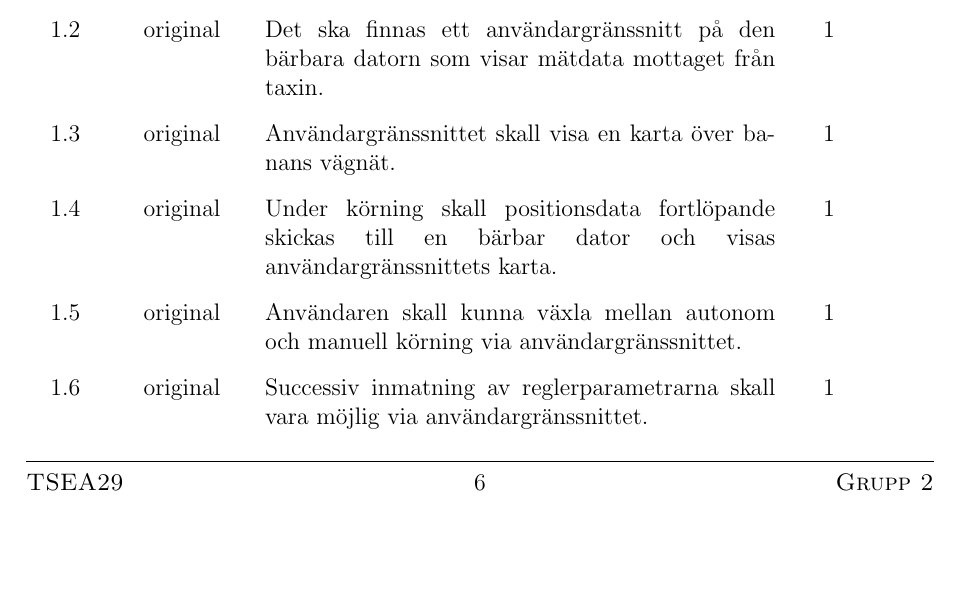
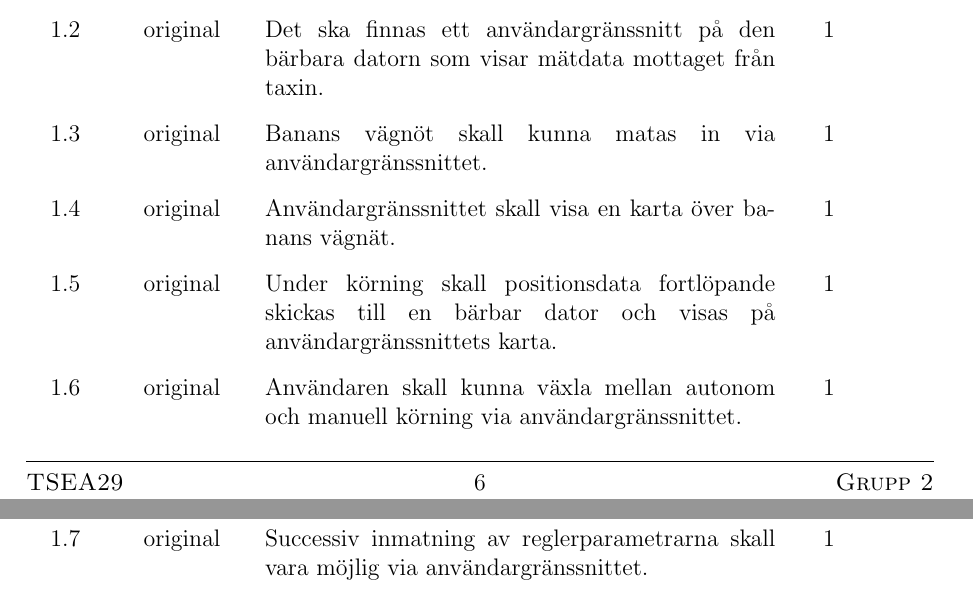
Before and after one commit to youhas97/autonom-taxi, a LaTeX paper (doc/kravspec/krav.tex, which reads doc/kravspec/sections/overview.tex): part of page 9 of 17 before the commit and two parts of pages 9 and 10 of 17 after it, the two joined at a grey line, cut so that both start at the same text, the shorter picture padded with empty space. Compiled offline with pdfLaTeX.

Commit message:
add map requirement

```diff
--- a/doc/kravspec/sections/overview.tex
+++ b/doc/kravspec/sections/overview.tex
@@ -57,9 +57,10 @@ men ett krav på detta ställs inte.
     sträcka, styrbeslut och motorernas styrning.}
     \req{Det ska finnas ett användargränssnitt på den bärbara datorn som visar
     mätdata mottaget från taxin.}
+    \req{Banans vägnöt skall kunna matas in via användargränssnittet.}
     \req{Användargränssnittet skall visa en karta över banans vägnät.}
     \req{Under körning skall positionsdata fortlöpande skickas till en bärbar
-    dator och visas användargränssnittets karta.}
+    dator och visas på användargränssnittets karta.}
     \req{Användaren skall kunna växla mellan autonom och manuell körning via
     användargränssnittet.}
     \req{Successiv inmatning av reglerparametrarna skall vara möjlig via
```
